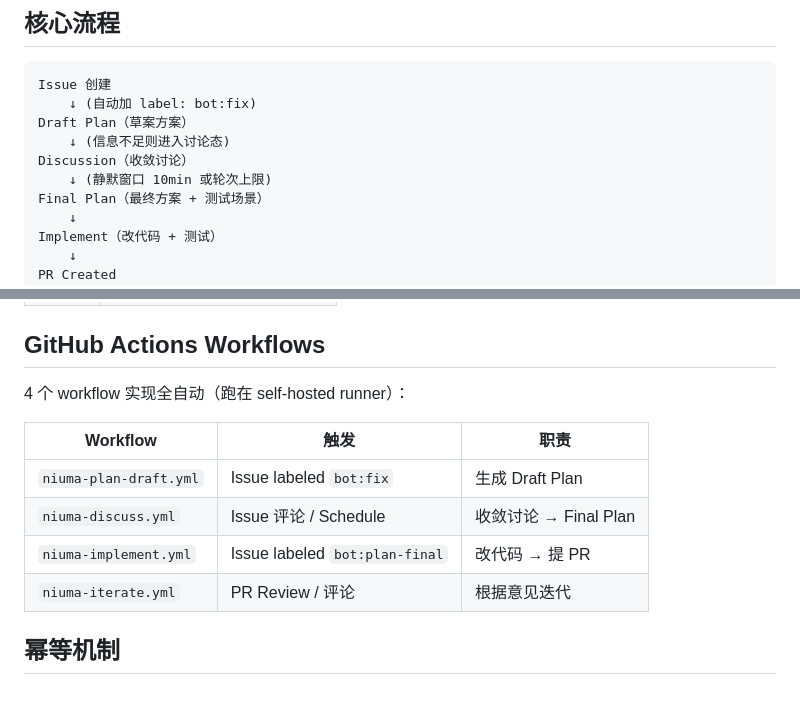
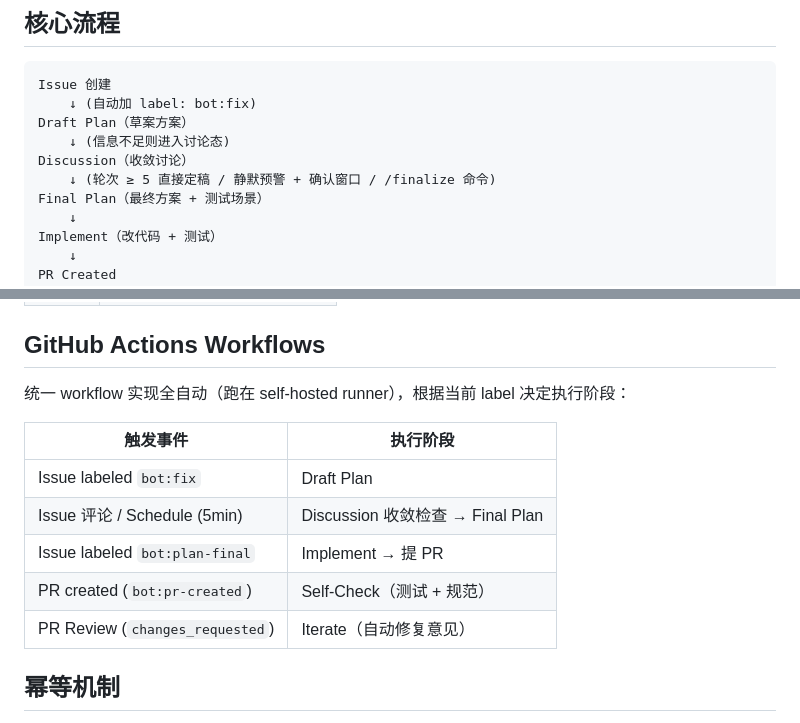
Before and after one commit to biantaishabi2/Cli, a Markdown page: automation/niuma/README.md, 2 parts joined by grey strips. Rendered like a GitHub page; blank space fills up the shorter version.

Commit message:
docs: 更新收敛条件为两阶段静默 + 5轮直接定稿，统一 workflow 描述 (#12)
- 收敛算法改为 CheckConvergence 三态返回（NotConverged/ShouldWarn/ShouldFinalize）
- 轮次上限从 3 改为 5，满足直接定稿
- 静默收敛改为两阶段：10min 预警 → 30min 确认窗口
- 增加 /finalize 和 /hold 命令支持
- README workflow 描述统一为单 workflow 多阶段（与设计方案一致）

Co-Authored-By: Claude Opus 4.6 <noreply@anthropic.com>

```diff
--- a/automation/niuma/README.md
+++ b/automation/niuma/README.md
@@ -45,7 +45,7 @@ Issue 创建
 Draft Plan（草案方案）
     ↓ (信息不足则进入讨论态)
 Discussion（收敛讨论）
-    ↓ (静默窗口 10min 或轮次上限)
+    ↓ (轮次 ≥ 5 直接定稿 / 静默预警 + 确认窗口 / /finalize 命令)
 Final Plan（最终方案 + 测试场景）
     ↓
 Implement（改代码 + 测试）
@@ -178,14 +178,15 @@ Final Plan 必须包含可执行的测试：
 
 ## GitHub Actions Workflows
 
-4 个 workflow 实现全自动（跑在 self-hosted runner）：
+统一 workflow 实现全自动（跑在 self-hosted runner），根据当前 label 决定执行阶段：
 
-| Workflow | 触发 | 职责 |
-|----------|------|------|
-| `niuma-plan-draft.yml` | Issue labeled `bot:fix` | 生成 Draft Plan |
-| `niuma-discuss.yml` | Issue 评论 / Schedule | 收敛讨论 → Final Plan |
-| `niuma-implement.yml` | Issue labeled `bot:plan-final` | 改代码 → 提 PR |
-| `niuma-iterate.yml` | PR Review / 评论 | 根据意见迭代 |
+| 触发事件 | 执行阶段 |
+|----------|---------|
+| Issue labeled `bot:fix` | Draft Plan |
+| Issue 评论 / Schedule (5min) | Discussion 收敛检查 → Final Plan |
+| Issue labeled `bot:plan-final` | Implement → 提 PR |
+| PR created (`bot:pr-created`) | Self-Check（测试 + 规范） |
+| PR Review (`changes_requested`) | Iterate（自动修复意见） |
 
 ## 幂等机制
 
```
Also changed, not shown: 1 other file.
